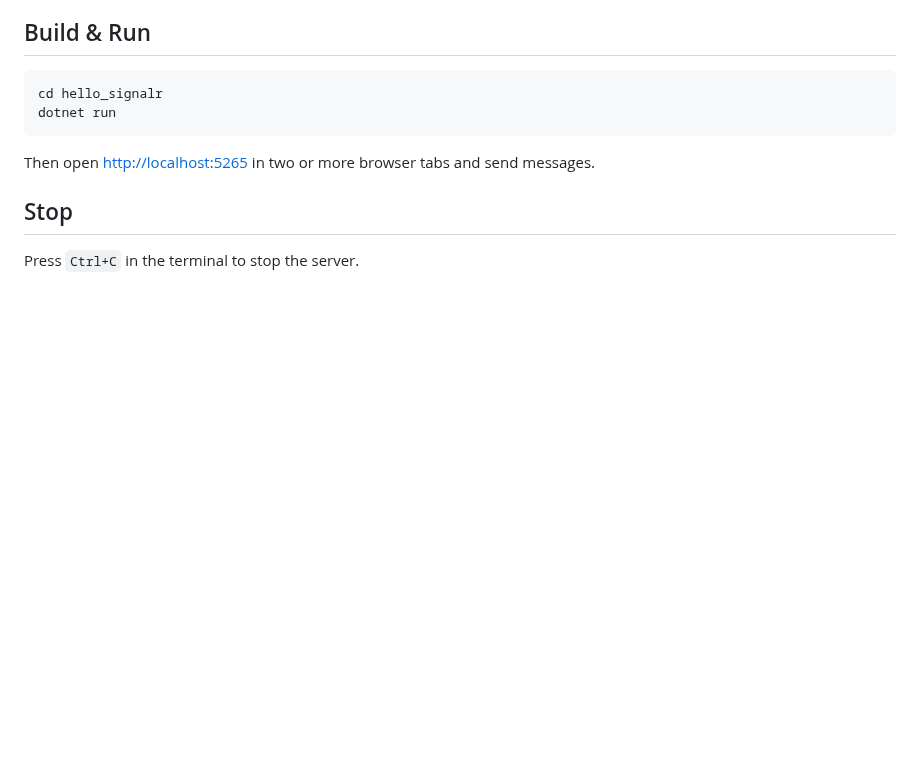
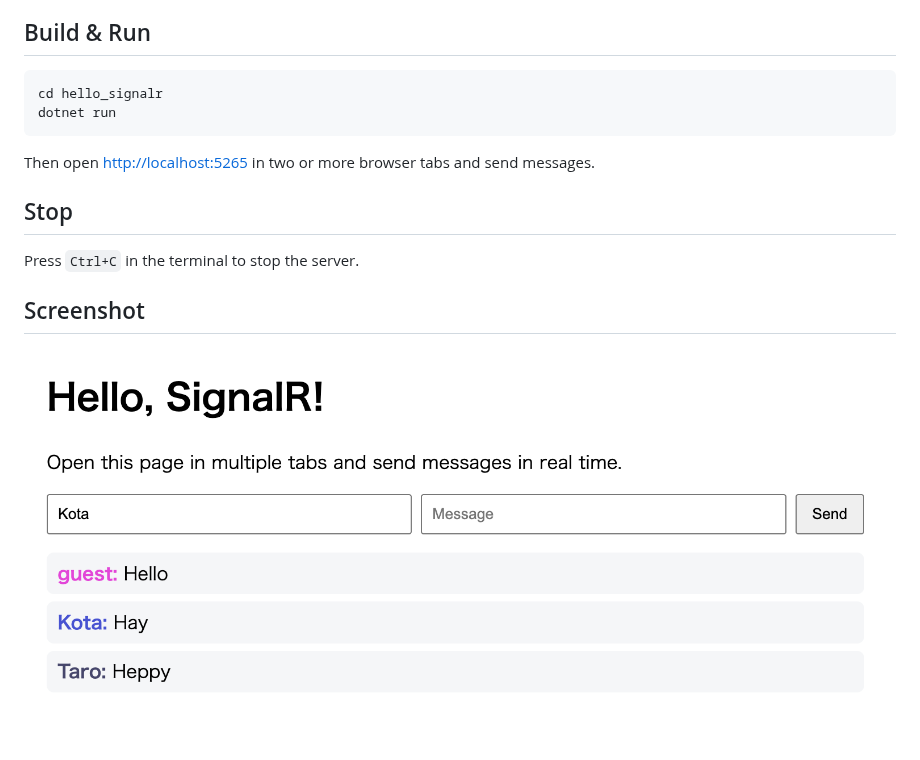
Before and after one commit to kotaoue/hello_csharp, a Markdown page: hello_signalr/README.md, the part around the change. Drawn GitHub-style; pictures changed too: hello_signalr/docs/screenshot.png (added); blank space fills up the shorter version.

```diff
--- a/hello_signalr/README.md
+++ b/hello_signalr/README.md
@@ -24,3 +24,7 @@ Then open [http://localhost:5265](http://localhost:5265) in two or more browser
 ## Stop
 
 Press `Ctrl+C` in the terminal to stop the server.
+
+## Screenshot
+
+![Hello SignalR screen](docs/screenshot.png)
```
Also changed, not shown: 1 other file.
